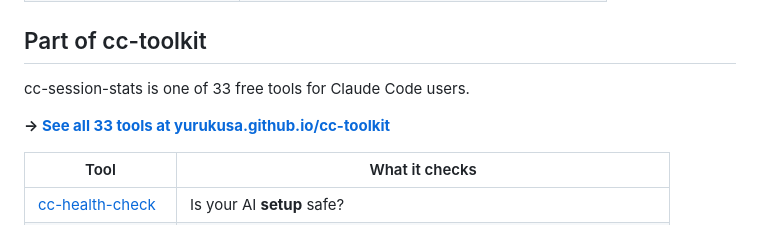
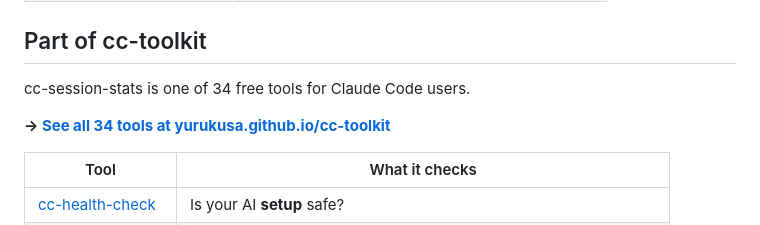
Before and after one commit to yurukusa/cc-session-stats, a Markdown page: README.md, the part around the change. Rendered like a GitHub page.

Commit message:
chore: update tool count to 34

```diff
--- a/README.md
+++ b/README.md
@@ -108,9 +108,9 @@ The tool flags concerning patterns:
 
 ## Part of cc-toolkit
 
-cc-session-stats is one of 33 free tools for Claude Code users.
+cc-session-stats is one of 34 free tools for Claude Code users.
 
-**→ [See all 33 tools at yurukusa.github.io/cc-toolkit](https://yurukusa.github.io/cc-toolkit/)**
+**→ [See all 34 tools at yurukusa.github.io/cc-toolkit](https://yurukusa.github.io/cc-toolkit/)**
 
 | Tool | What it checks |
 |------|---------------|
```
